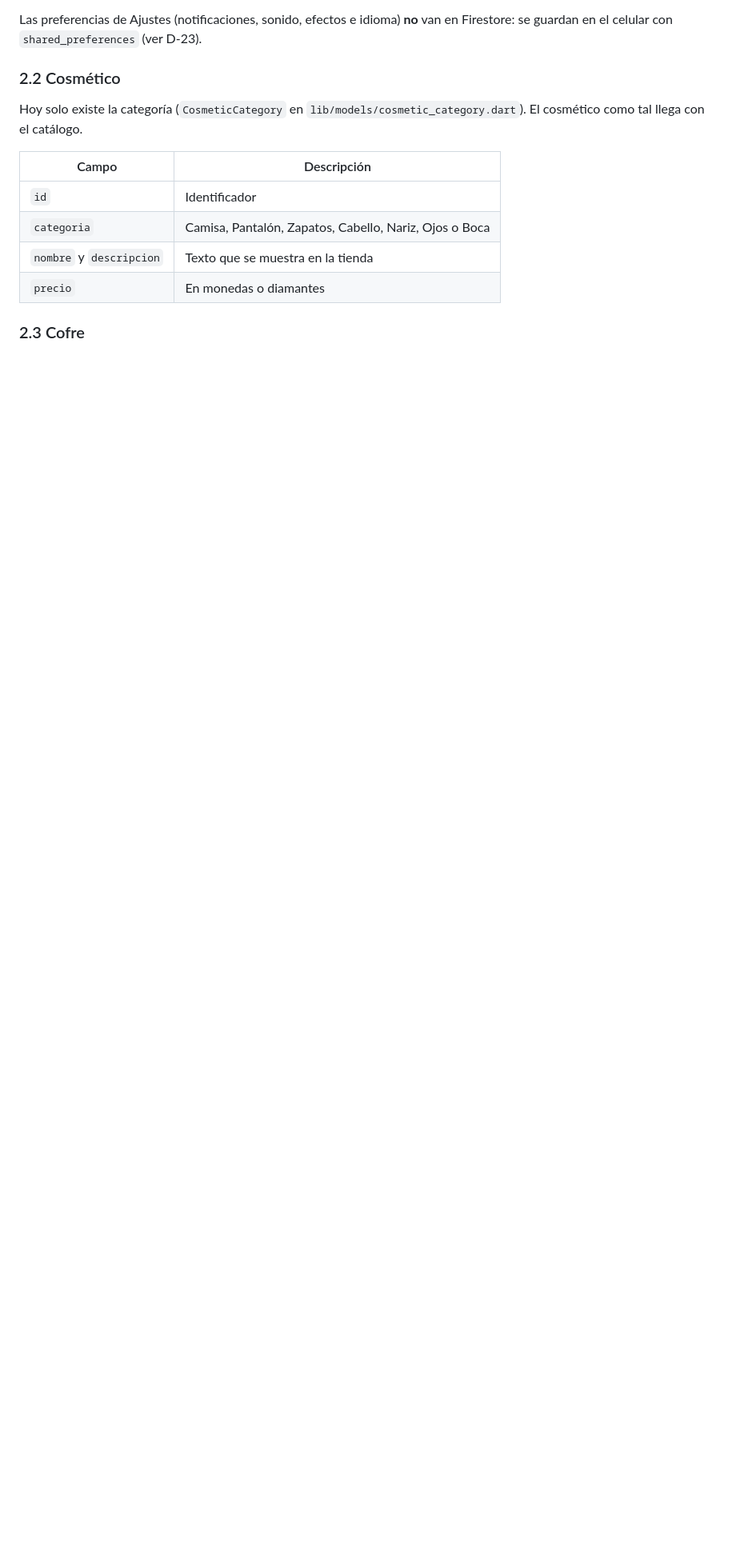
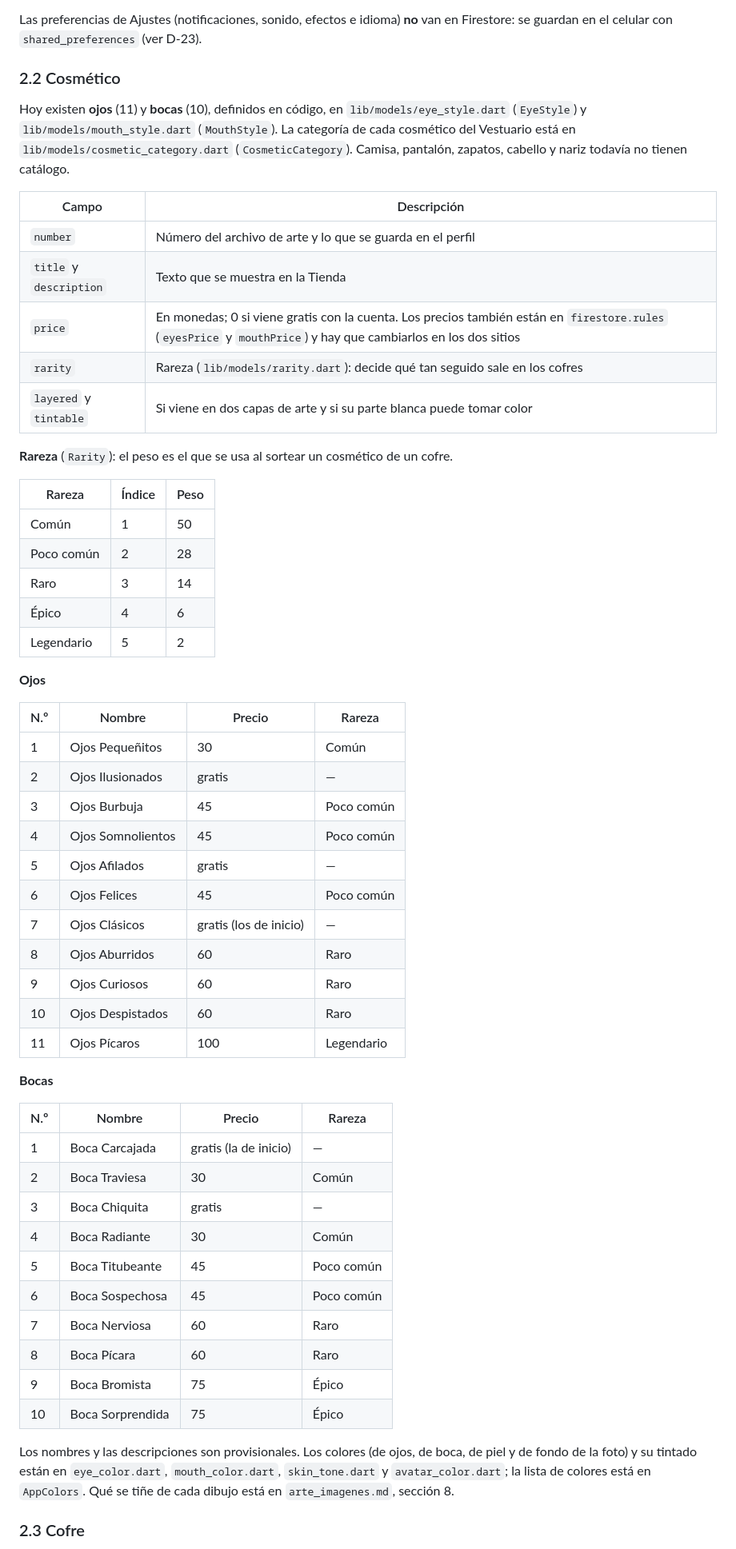
Before and after one commit to Amaya0910/PartyTricks, a Markdown page: docs/modelo_datos.md, the part around one of its changes. Shown at 80% size. Rendered like a GitHub page; blank space fills up the shorter version.

Commit message:
docs: agregar al modelo de datos los ojos, las bocas, la rareza y la foto de perfil

```diff
--- a/docs/modelo_datos.md
+++ b/docs/modelo_datos.md
@@ -52,14 +59,58 @@ Las preferencias de Ajustes (notificaciones, sonido, efectos e idioma) **no** va
 
 ### 2.2 Cosmético
 
-Hoy solo existe la categoría (`CosmeticCategory` en `lib/models/cosmetic_category.dart`). El cosmético como tal llega con el catálogo.
+Hoy existen **ojos** (11) y **bocas** (10), definidos en código, en `lib/models/eye_style.dart` (`EyeStyle`) y `lib/models/mouth_style.dart` (`MouthStyle`). La categoría de cada cosmético del Vestuario está en `lib/models/cosmetic_category.dart` (`CosmeticCategory`). Camisa, pantalón, zapatos, cabello y nariz todavía no tienen catálogo.
 
 | Campo | Descripción |
 |---|---|
-| `id` | Identificador |
-| `categoria` | Camisa, Pantalón, Zapatos, Cabello, Nariz, Ojos o Boca |
-| `nombre` y `descripcion` | Texto que se muestra en la tienda |
-| `precio` | En monedas o diamantes |
+| `number` | Número del archivo de arte y lo que se guarda en el perfil |
+| `title` y `description` | Texto que se muestra en la Tienda |
+| `price` | En monedas; 0 si viene gratis con la cuenta. Los precios también están en `firestore.rules` (`eyesPrice` y `mouthPrice`) y hay que cambiarlos en los dos sitios |
+| `rarity` | Rareza (`lib/models/rarity.dart`): decide qué tan seguido sale en los cofres |
+| `layered` y `tintable` | Si viene en dos capas de arte y si su parte blanca puede tomar color |
+
+**Rareza** (`Rarity`): el peso es el que se usa al sortear un cosmético de un cofre.
+
+| Rareza | Índice | Peso |
+|---|---|---|
+| Común | 1 | 50 |
+| Poco común | 2 | 28 |
+| Raro | 3 | 14 |
+| Épico | 4 | 6 |
+| Legendario | 5 | 2 |
+
+**Ojos**
+
+| N.º | Nombre | Precio | Rareza |
+|---|---|---|---|
+| 1 | Ojos Pequeñitos | 30 | Común |
+| 2 | Ojos Ilusionados | gratis | — |
+| 3 | Ojos Burbuja | 45 | Poco común |
+| 4 | Ojos Somnolientos | 45 | Poco común |
+| 5 | Ojos Afilados | gratis | — |
+| 6 | Ojos Felices | 45 | Poco común |
+| 7 | Ojos Clásicos | gratis (los de inicio) | — |
+| 8 | Ojos Aburridos | 60 | Raro |
+| 9 | Ojos Curiosos | 60 | Raro |
+| 10 | Ojos Despistados | 60 | Raro |
+| 11 | Ojos Pícaros | 100 | Legendario |
+
+**Bocas**
+
+| N.º | Nombre | Precio | Rareza |
+|---|---|---|---|
+| 1 | Boca Carcajada | gratis (la de inicio) | — |
+| 2 | Boca Traviesa | 30 | Común |
+| 3 | Boca Chiquita | gratis | — |
+| 4 | Boca Radiante | 30 | Común |
+| 5 | Boca Titubeante | 45 | Poco común |
+| 6 | Boca Sospechosa | 45 | Poco común |
+| 7 | Boca Nerviosa | 60 | Raro |
+| 8 | Boca Pícara | 60 | Raro |
+| 9 | Boca Bromista | 75 | Épico |
+| 10 | Boca Sorprendida | 75 | Épico |
+
+Los nombres y las descripciones son provisionales. Los colores (de ojos, de boca, de piel y de fondo de la foto) y su tintado están en `eye_color.dart`, `mouth_color.dart`, `skin_tone.dart` y `avatar_color.dart`; la lista de colores está en `AppColors`. Qué se tiñe de cada dibujo está en `arte_imagenes.md`, sección 8.
 
 ### 2.3 Cofre
 
```
Also changed, not shown: other parts of docs/modelo_datos.md (+22 -10 lines).
